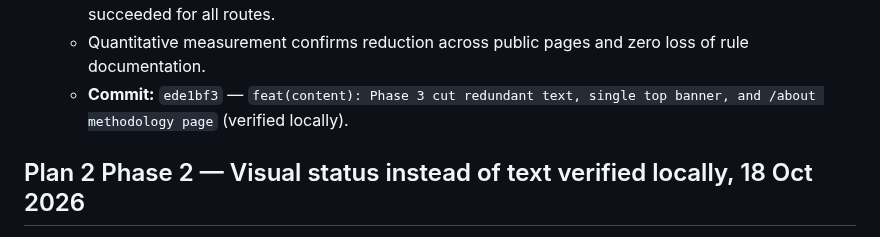
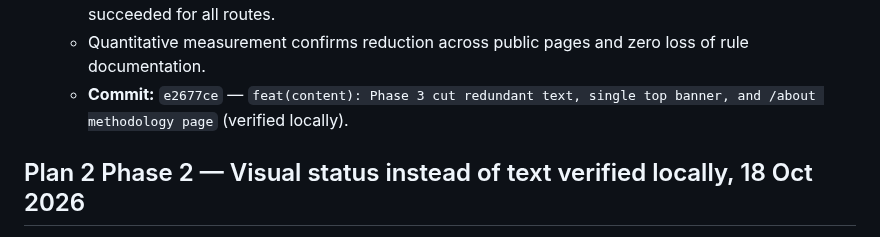
Before and after one commit to NITHINKR06/TrafficSense, a Markdown page: docs/progress.md, the part around the change. Rendered like a GitHub page.

Commit message:
docs: record Phase 3 verified commit e2677ce in progress.md

```diff
--- a/docs/progress.md
+++ b/docs/progress.md
@@ -27,7 +27,7 @@
 - **Verification:**
   - Full Docker checks (`docker compose run --rm checks`): **160/160 unit tests passed**, ESLint 0 errors / 0 warnings, route type generation passed, TypeScript compilation passed, and Next.js production build succeeded for all routes.
   - Quantitative measurement confirms reduction across public pages and zero loss of rule documentation.
-  - **Commit:** `ede1bf3` — `feat(content): Phase 3 cut redundant text, single top banner, and /about methodology page` (verified locally).
+  - **Commit:** `e2677ce` — `feat(content): Phase 3 cut redundant text, single top banner, and /about methodology page` (verified locally).
 
 ## Plan 2 Phase 2 — Visual status instead of text verified locally, 18 Oct 2026
 
```
